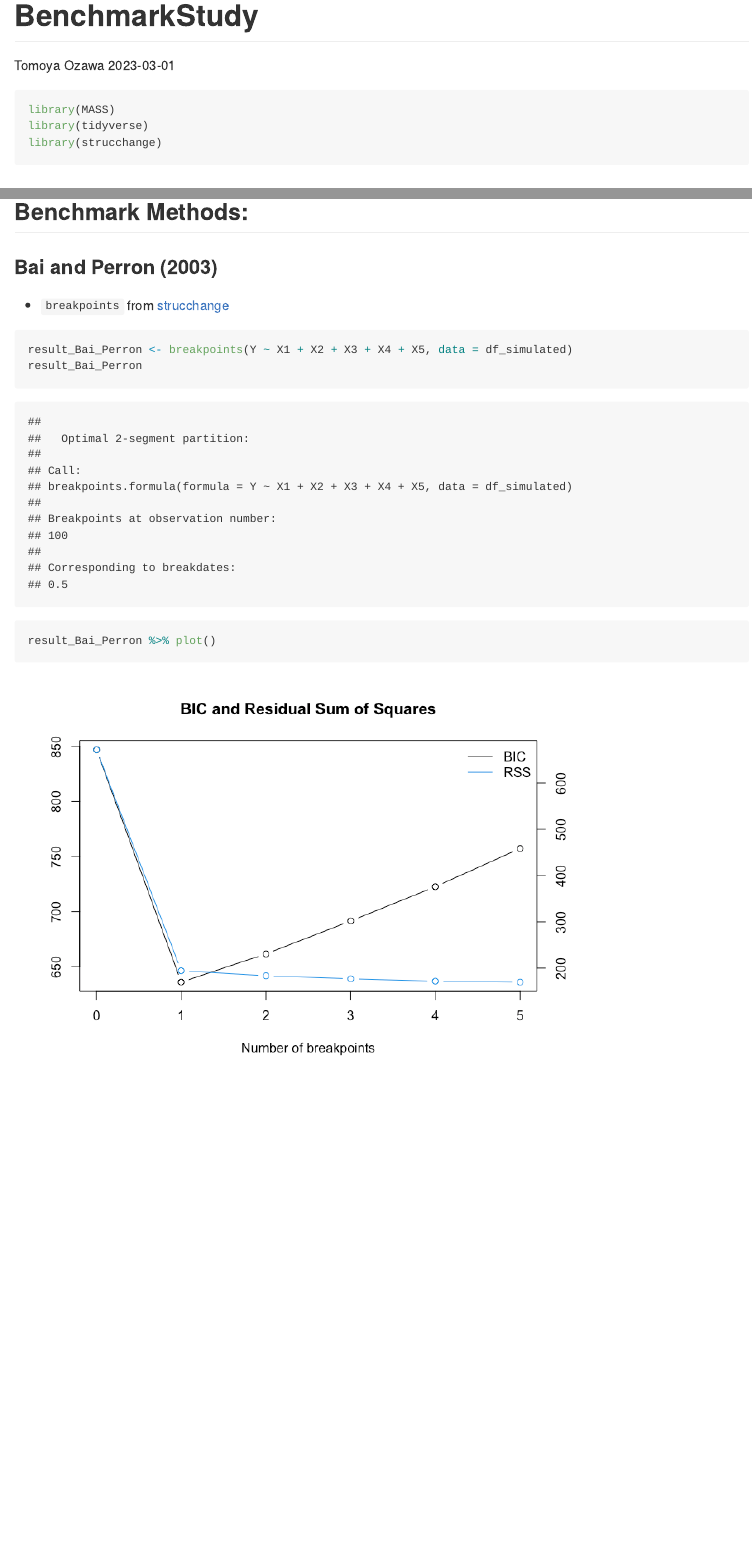
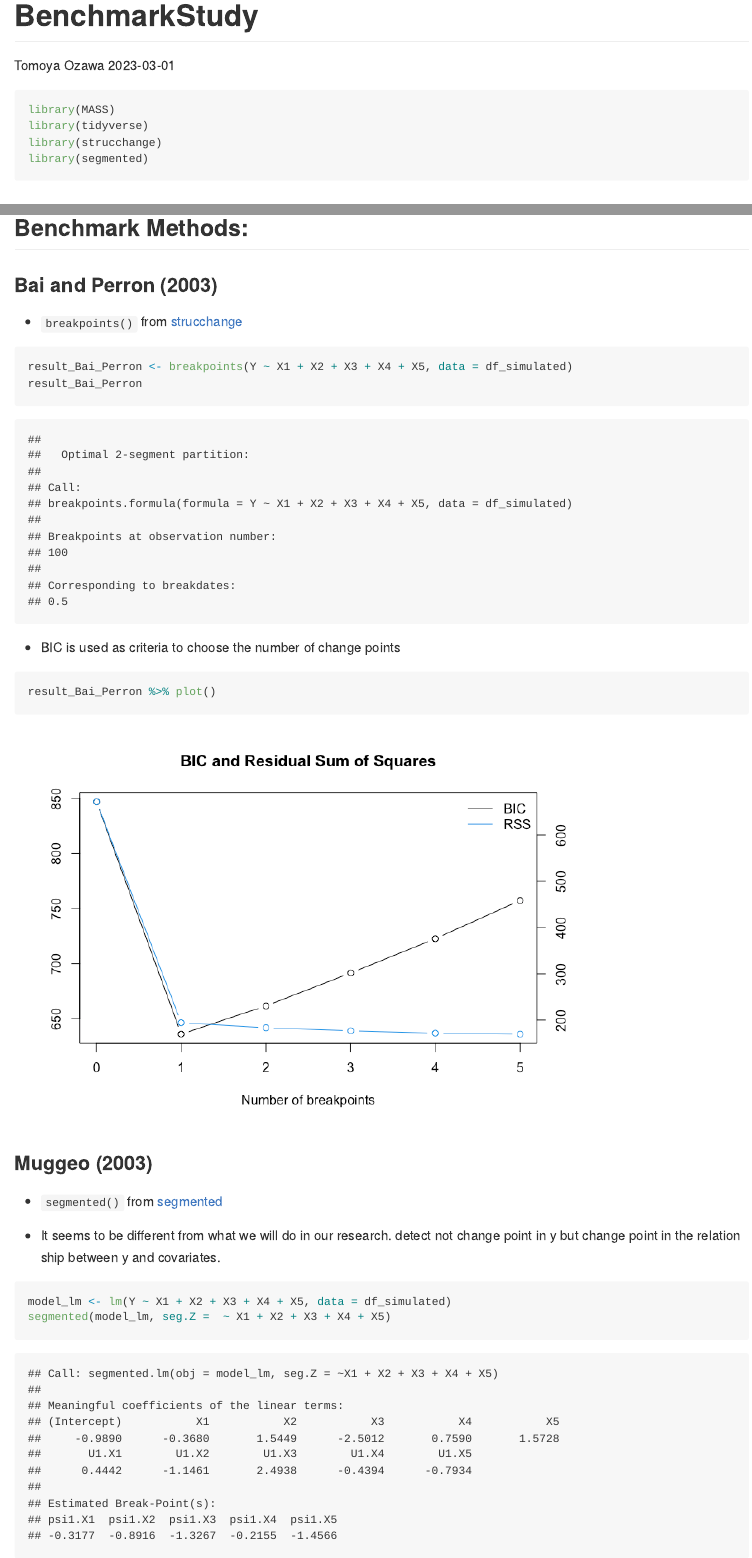
Before and after one commit to TomoyaOzawa-DA/research-project, an R Markdown document (BenchmarkStudy/BenchmarkStudy.Rmd): the page in a window 1100 px wide, from its top, and a second part further down, joined at a grey line. The pictures show the output file BenchmarkStudy/BenchmarkStudy.md that the author committed with the source, drawn offline in the style of GitHub.

Commit message:
add new method but it is not proper

````diff
--- a/BenchmarkStudy/BenchmarkStudy.Rmd
+++ b/BenchmarkStudy/BenchmarkStudy.Rmd
@@ -13,6 +13,7 @@ knitr::opts_chunk$set(echo = TRUE)
 library(MASS)
 library(tidyverse)
 library(strucchange)
+library(segmented)
 ```
 
 ## Simulated data
@@ -66,6 +67,21 @@ result_Bai_Perron <- breakpoints(Y ~ X1 + X2 + X3 + X4 + X5, data = df_simulated
 result_Bai_Perron
 ```
 
+- BIC is used as criteria to choose the number of change points
+
 ```{r}
 result_Bai_Perron %>% plot()
 ```
+
+
+
+### Muggeo (2003)
+
+- `segmented()` from [segmented](https://cran.r-project.org/web/packages/segmented/segmented.pdfted)
+
+- It seems to be different from what we will do in our research. detect not change point in y but change point in the relation ship between y and covariates.
+
+```{r}
+model_lm <- lm(Y ~ X1 + X2 + X3 + X4 + X5, data = df_simulated)
+segmented(model_lm, seg.Z =  ~ X1 + X2 + X3 + X4 + X5)
+```
````
Also changed, not shown: BenchmarkStudy/BenchmarkStudy.md, BenchmarkStudy/BenchmarkStudy.Rmd (2 more changed lines), 1 other file.
